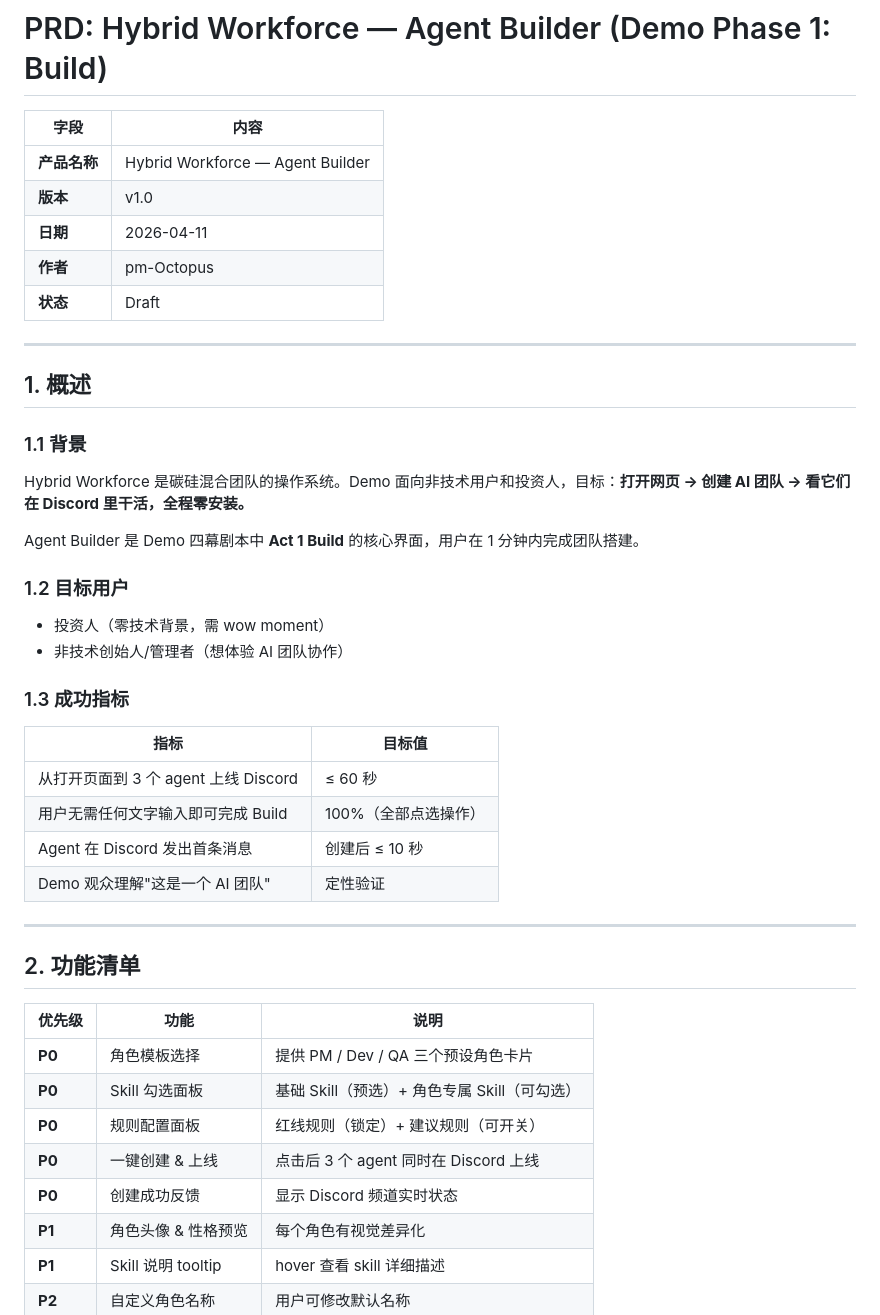
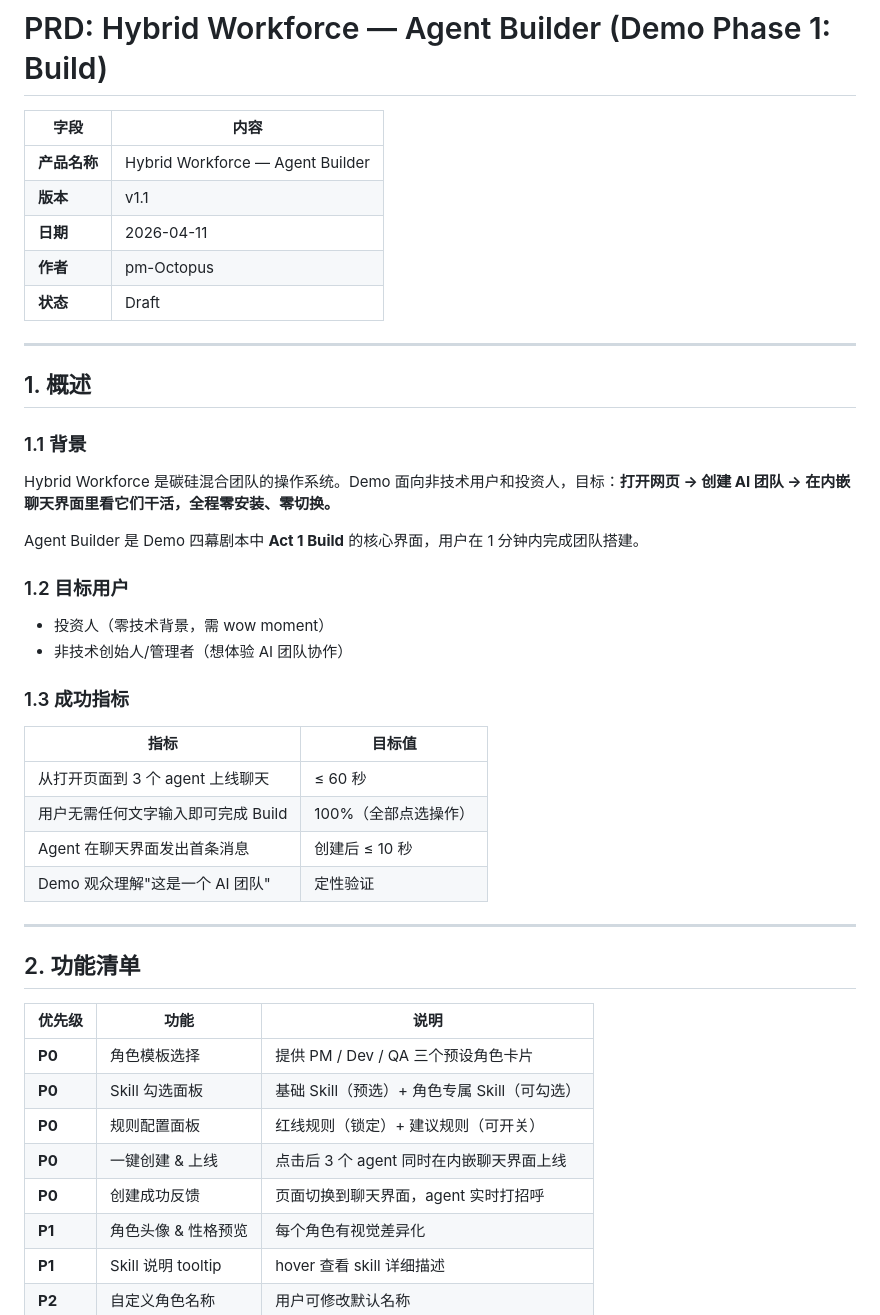
Before and after one commit to GhostComplex/hybrid-workspace, a Markdown page: product/PRD-agent-builder-v1.0.md, the part around one of its changes. Drawn GitHub-style.

```diff
--- a/product/PRD-agent-builder-v1.0.md
+++ b/product/PRD-agent-builder-v1.0.md
@@ -3,7 +3,7 @@
 | 字段 | 内容 |
 |------|------|
 | **产品名称** | Hybrid Workforce — Agent Builder |
-| **版本** | v1.0 |
+| **版本** | v1.1 |
 | **日期** | 2026-04-11 |
 | **作者** | pm-Octopus |
 | **状态** | Draft |
@@ -13,7 +13,7 @@
 ## 1. 概述
 
 ### 1.1 背景
-Hybrid Workforce 是碳硅混合团队的操作系统。Demo 面向非技术用户和投资人，目标：**打开网页 → 创建 AI 团队 → 看它们在 Discord 里干活，全程零安装。**
+Hybrid Workforce 是碳硅混合团队的操作系统。Demo 面向非技术用户和投资人，目标：**打开网页 → 创建 AI 团队 → 在内嵌聊天界面里看它们干活，全程零安装、零切换。**
 
 Agent Builder 是 Demo 四幕剧本中 **Act 1 Build** 的核心界面，用户在 1 分钟内完成团队搭建。
 
@@ -24,9 +24,9 @@ Agent Builder 是 Demo 四幕剧本中 **Act 1 Build** 的核心界面，用户
 ### 1.3 成功指标
 | 指标 | 目标值 |
 |------|--------|
-| 从打开页面到 3 个 agent 上线 Discord | ≤ 60 秒 |
+| 从打开页面到 3 个 agent 上线聊天 | ≤ 60 秒 |
 | 用户无需任何文字输入即可完成 Build | 100%（全部点选操作） |
-| Agent 在 Discord 发出首条消息 | 创建后 ≤ 10 秒 |
+| Agent 在聊天界面发出首条消息 | 创建后 ≤ 10 秒 |
 | Demo 观众理解"这是一个 AI 团队" | 定性验证 |
 
 ---
@@ -38,8 +38,8 @@ Agent Builder 是 Demo 四幕剧本中 **Act 1 Build** 的核心界面，用户
 | **P0** | 角色模板选择 | 提供 PM / Dev / QA 三个预设角色卡片 |
 | **P0** | Skill 勾选面板 | 基础 Skill（预选）+ 角色专属 Skill（可勾选） |
 | **P0** | 规则配置面板 | 红线规则（锁定）+ 建议规则（可开关） |
-| **P0** | 一键创建 & 上线 | 点击后 3 个 agent 同时在 Discord 上线 |
-| **P0** | 创建成功反馈 | 显示 Discord 频道实时状态 |
+| **P0** | 一键创建 & 上线 | 点击后 3 个 agent 同时在内嵌聊天界面上线 |
+| **P0** | 创建成功反馈 | 页面切换到聊天界面，agent 实时打招呼 |
 | **P1** | 角色头像 & 性格预览 | 每个角色有视觉差异化 |
 | **P1** | Skill 说明 tooltip | hover 查看 skill 详细描述 |
 | **P2** | 自定义角色名称 | 用户可修改默认名称 |
```
Also changed, not shown: other parts of product/PRD-agent-builder-v1.0.md (+62 -26 lines).
